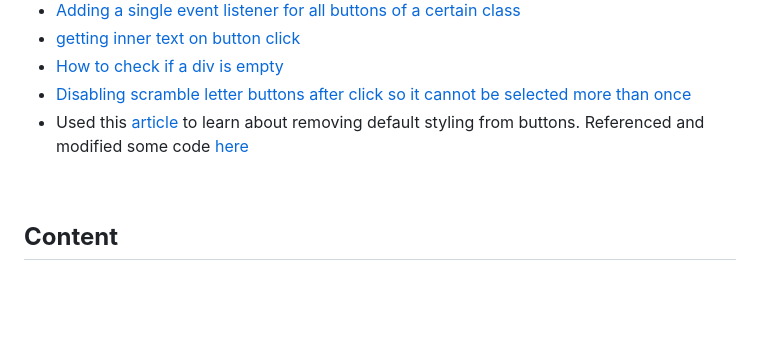
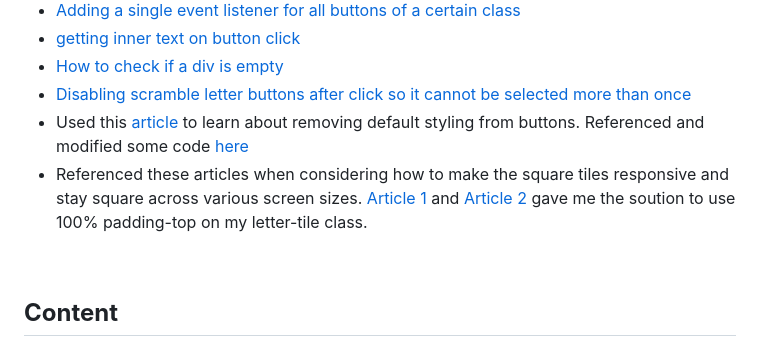
Before and after one commit to rkillickdev/spelling-bee-scramble, a Markdown page: README.md, the part around the change. Drawn GitHub-style; blank space fills up the shorter version.

Commit message:
Update readme with code credit for solution to making square tiles responsive

```diff
--- a/README.md
+++ b/README.md
@@ -321,6 +321,7 @@ picture: "assets/images/fresh-apple-icon.png",
 * [How to check if a div is empty](https://bobbyhadz.com/blog/javascript-check-if-div-is-empty)
 * [Disabling scramble letter buttons after click so it cannot be selected more than once](https://stackoverflow.com/questions/23724639/make-a-button-unclickable-after-one-click)
 * Used this [article](https://css-tricks.com/overriding-default-button-styles/) to learn about removing default styling from buttons.  Referenced and modified some code [here](https://codepen.io/andy-set-studio/pen/Vxpjvo)
+* Referenced these articles when considering how to make the square tiles responsive and stay square across various screen sizes. [Article 1](https://stackoverflow.com/questions/66817240/how-to-make-css-grid-container-keep-responsive-square-size) and [Article 2](https://stackoverflow.com/questions/46548987/a-grid-layout-with-responsive-squares) gave me the soution to use 100% padding-top on my letter-tile class.
 
 <br>
 
```
